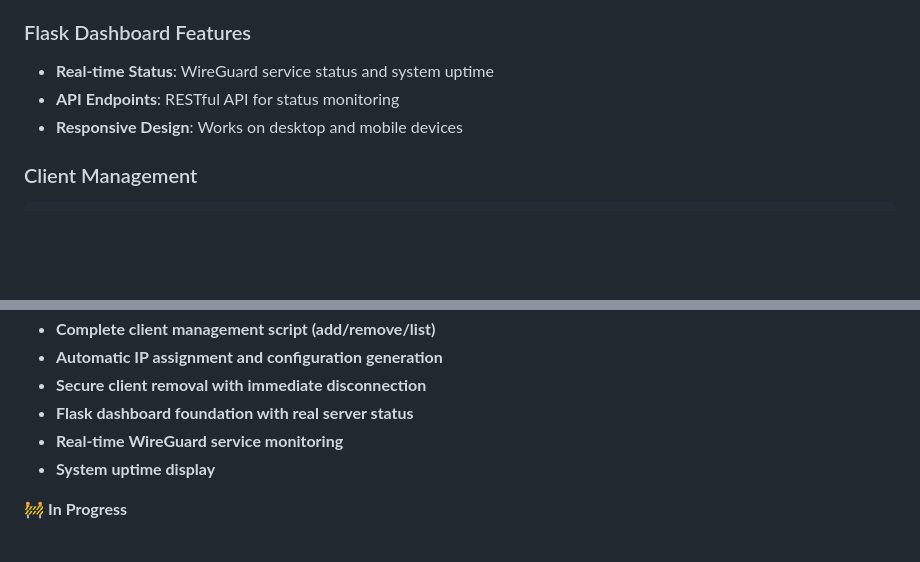
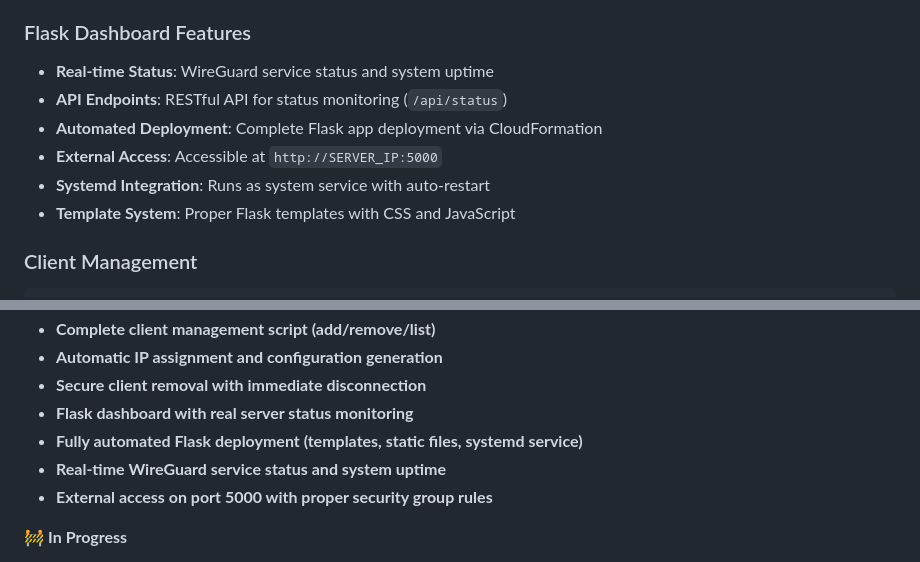
Before and after one commit to Bantu-art/securewave-vpn, a Markdown page: README.md, 2 parts joined by grey strips. Rendered like a GitHub page; blank space fills up the shorter version.

Commit message:
Document complete Flask dashboard automation and implementation phases

````diff
--- a/README.md
+++ b/README.md
@@ -114,8 +114,11 @@ aws cloudformation deploy \
 
 ### Flask Dashboard Features
 - **Real-time Status**: WireGuard service status and system uptime
-- **API Endpoints**: RESTful API for status monitoring
-- **Responsive Design**: Works on desktop and mobile devices
+- **API Endpoints**: RESTful API for status monitoring (`/api/status`)
+- **Automated Deployment**: Complete Flask app deployment via CloudFormation
+- **External Access**: Accessible at `http://SERVER_IP:5000`
+- **Systemd Integration**: Runs as system service with auto-restart
+- **Template System**: Proper Flask templates with CSS and JavaScript
 
 ### Client Management
 ```bash
@@ -151,9 +154,10 @@ sudo cat /etc/wireguard/clients/john.conf
 - **Complete client management script (add/remove/list)**
 - **Automatic IP assignment and configuration generation**
 - **Secure client removal with immediate disconnection**
-- **Flask dashboard foundation with real server status**
-- **Real-time WireGuard service monitoring**
-- **System uptime display**
+- **Flask dashboard with real server status monitoring**
+- **Fully automated Flask deployment (templates, static files, systemd service)**
+- **Real-time WireGuard service status and system uptime**
+- **External access on port 5000 with proper security group rules**
 
 🚧 **In Progress**
 - Web-based client management interface (add/remove clients via UI)
````
Also changed, not shown: DEVELOPMENT.md (+86 -6 lines).
